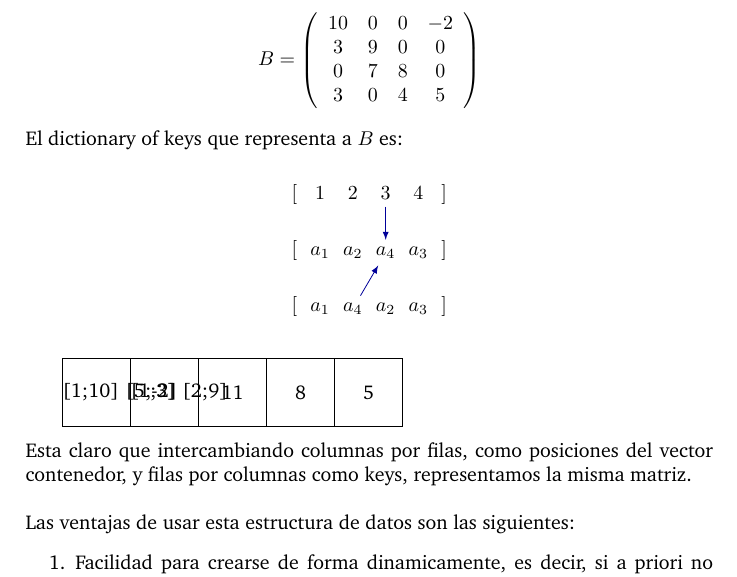
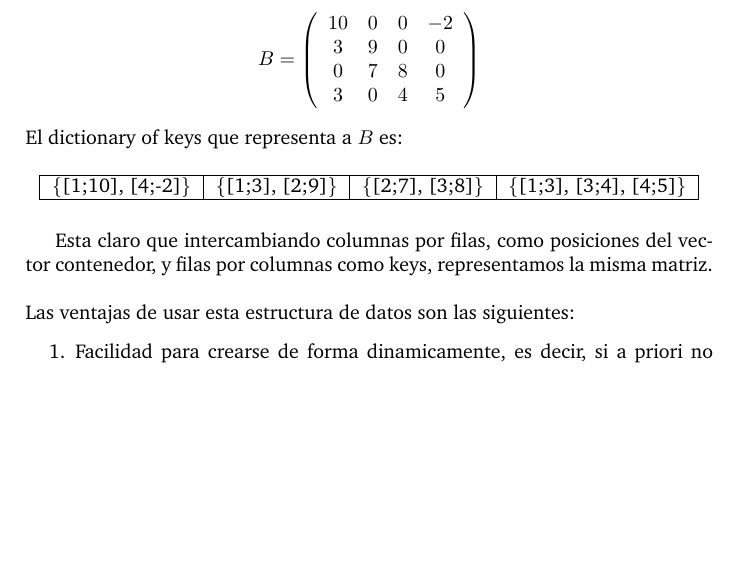
Before and after one commit to ivanpondal/mn-tp2, a LaTeX document (latex/informe.tex, which reads latex/modelo.tex): part of page 7 of 40, cut so that both start at the same text, the shorter picture padded with empty space. Compiled offline with pdfLaTeX; a LaTeX package or settings file that is missing is left out.

Commit message:
Representación del dok

```diff
--- a/latex/modelo.tex
+++ b/latex/modelo.tex
@@ -122,51 +122,16 @@ Veamos un ejemplo. Sea $B \in \mathbb{R}^{4 \times 4}$ la siguiente matriz:
   \end{array}\right)
 \]
 El dictionary of keys que representa a $B$ es:
-\def\leftbracket{[}
-\def\rightbracket{]}
 
-\begin{center}
-\tikzset{my arrow/.style={
-  blue!60!black,
-  -latex
-  }
-}
+\begin{table}[H]
+	\centering
+	\begin{tabular}{|c|c|c|c|}
+		\hline
+        \{[1;10], [4;-2]\} & \{[1;3], [2;9]\} & \{[2;7], [3;8]\} & \{[1;3], [3;4], [4;5]\} \\
+        \hline
+	\end{tabular}
+\end{table}
 
-\begin{tikzpicture}
-\matrix[matrix of math nodes, row sep=4mm] (M) {
-\leftbracket & 1 & 2 & 3 & 4 & \rightbracket \\
-\leftbracket & a_1 & a_2 & a_4 & a_3 & \rightbracket \\
-\leftbracket & a_1 & a_4 & a_2 & a_3 & \rightbracket \\
-};
-
-\draw[my arrow] (M-3-3) to (M-2-4);
-\draw[my arrow] (M-1-4) to (M-2-4);
-\end{tikzpicture}
-
-\end{center}
-
-\begin{tikzpicture}
-
-\tikzset{square matrix/.style={
-    matrix of nodes,
-    column sep=-\pgflinewidth, row sep=-\pgflinewidth,
-    nodes={draw,
-      minimum height=#1,
-      anchor=center,
-      text width=#1,
-      align=center,
-      inner sep=0pt
-    },
-  },
-  square matrix/.default=1.2cm
-}
-
-\matrix[square matrix]
-{
-\text{[1;10] [5;-2]} & \text{[1;3] [2;9]} & 11 & 8 & 5 \\
-};
-\end{tikzpicture}
-\newline
 Esta claro que intercambiando columnas por filas, como posiciones del vector contenedor, y filas por columnas como keys, representamos la misma matriz.
 \newline
 \newline
```
Also changed, not shown: latex/informe.pdf.
